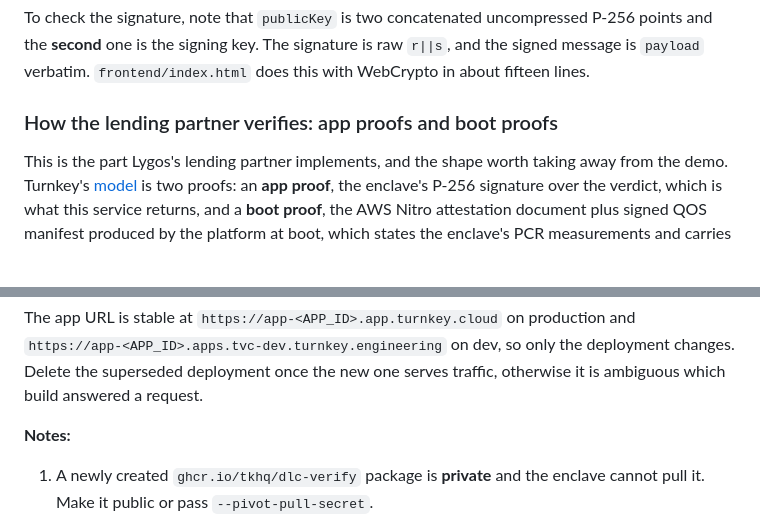
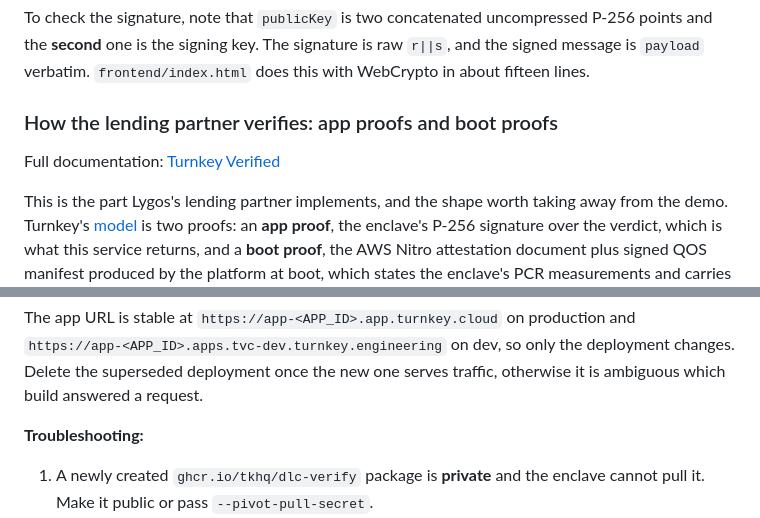
Before and after one commit to tkhq/demo-lygos-dlc, a Markdown page: README.md, 2 parts joined by grey strips. GitHub-like rendering; blank space fills up the shorter version.

```diff
--- a/README.md
+++ b/README.md
@@ -236,6 +236,8 @@ verbatim. `frontend/index.html` does this with WebCrypto in about fifteen lines.
 
 ### How the lending partner verifies: app proofs and boot proofs
 
+Full documentation: [Turnkey Verified](https://docs.turnkey.com/security/turnkey-verified)
+
 This is the part Lygos's lending partner implements, and the shape worth taking away from the demo.
 Turnkey's [model](https://docs.turnkey.com/security/turnkey-verified#app-proofs) is two proofs: an
 **app proof**, the enclave's P-256 signature over the verdict, which is what this service returns,
@@ -321,7 +323,7 @@ The app URL is stable at `https://app-<APP_ID>.app.turnkey.cloud` on production
 Delete the superseded deployment once the new one serves traffic, otherwise it is ambiguous which
 build answered a request.
 
-**Notes:**
+**Troubleshooting:**
 
 1. A newly created `ghcr.io/tkhq/dlc-verify` package is **private** and the enclave cannot pull it.
    Make it public or pass `--pivot-pull-secret`.
```
